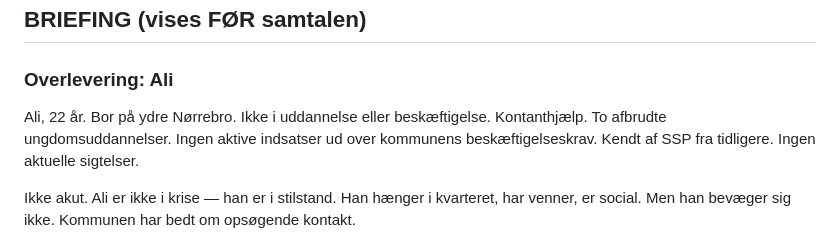
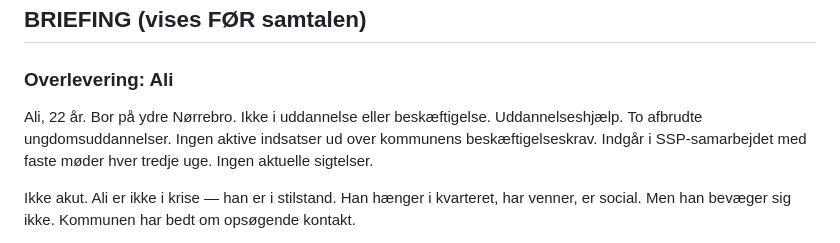
Before and after one commit to sini12345/persona-platform, a Markdown page: personas/ali/studerende_tekster.md, the part around the change. Rendered like a GitHub page.

```diff
--- a/personas/ali/studerende_tekster.md
+++ b/personas/ali/studerende_tekster.md
@@ -6,7 +6,7 @@
 
 ### Overlevering: Ali
 
-Ali, 22 år. Bor på ydre Nørrebro. Ikke i uddannelse eller beskæftigelse. Kontanthjælp. To afbrudte ungdomsuddannelser. Ingen aktive indsatser ud over kommunens beskæftigelseskrav. Kendt af SSP fra tidligere. Ingen aktuelle sigtelser.
+Ali, 22 år. Bor på ydre Nørrebro. Ikke i uddannelse eller beskæftigelse. Uddannelseshjælp. To afbrudte ungdomsuddannelser. Ingen aktive indsatser ud over kommunens beskæftigelseskrav. Indgår i SSP-samarbejdet med faste møder hver tredje uge. Ingen aktuelle sigtelser.
 
 Ikke akut. Ali er ikke i krise — han er i stilstand. Han hænger i kvarteret, har venner, er social. Men han bevæger sig ikke. Kommunen har bedt om opsøgende kontakt.
 
```
Also changed, not shown: personas/mika/studerende_tekster.md (+11 -0 lines).
